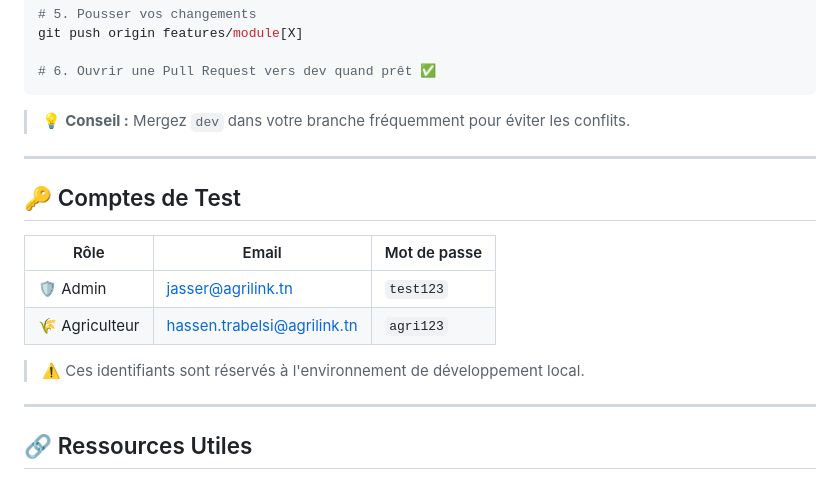
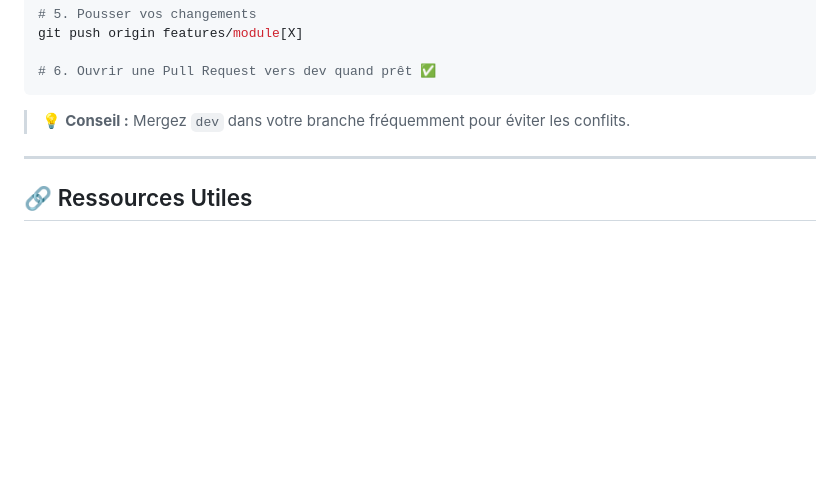
Before and after one commit to JasGLe/Esprit-PIDEV-3A25-2526-AgriLink, a Markdown page: README.md, the part around the change. Rendered like a GitHub page; blank space fills up the shorter version.

Commit message:
Delete test account credentials from README
Removed test account section from README.

```diff
--- a/README.md
+++ b/README.md
@@ -147,17 +147,6 @@ git push origin features/module[X]
 
 ---
 
-## 🔑 Comptes de Test
-
-| Rôle           | Email                       | Mot de passe |
-| -------------- | --------------------------- | ------------ |
-| 🛡️ Admin       | jasser@agrilink.tn          | `test123`    |
-| 🌾 Agriculteur | hassen.trabelsi@agrilink.tn | `agri123`    |
-
-> ⚠️ Ces identifiants sont réservés à l'environnement de développement local.
-
----
-
 ## 🔗 Ressources Utiles
 
 - 📘 [Documentation Symfony](https://symfony.com/doc/current/index.html)
```
